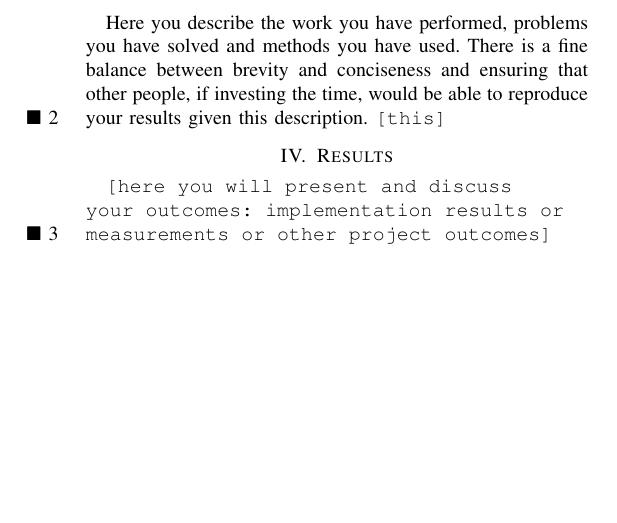
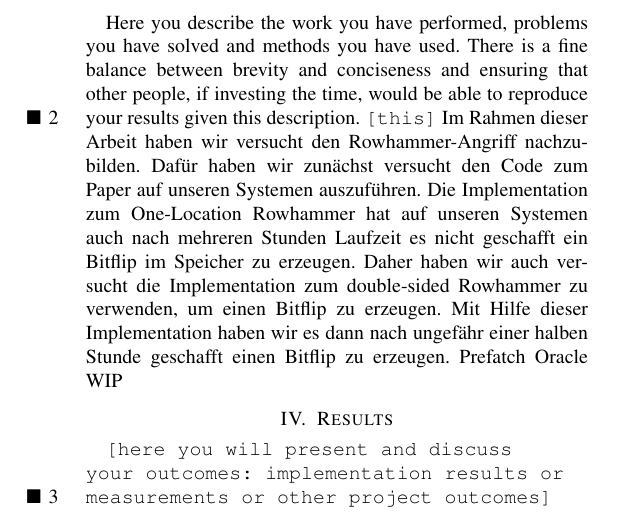
Before and after one commit to Titus314/rowhammer, a LaTeX paper (Rowhammer.tex): part of page 4 of 4, cut so that both start at the same text, the shorter picture padded with empty space. Compiled offline with pdfLaTeX.

Commit message:
add beginning of work description

```diff
--- a/Rowhammer.tex
+++ b/Rowhammer.tex
@@ -152,7 +152,8 @@ In \cite{vanderVeen:2016:DDR:2976749.2978406} wird eine deterministische Version
 \section{Work Description}
 Here you describe the work you have performed, problems you have solved and methods you have used. There is a fine balance between brevity and conciseness and ensuring that other people, if investing the time, would be able to reproduce your results given this description.
 \todo{this}
-
+Im Rahmen dieser Arbeit haben wir versucht den Rowhammer-Angriff nachzubilden. Dafür haben wir zunächst versucht den Code zum Paper auf unseren Systemen auszuführen. Die Implementation zum One-Location Rowhammer hat auf unseren Systemen auch nach mehreren Stunden Laufzeit es nicht geschafft ein Bitflip im Speicher zu erzeugen. Daher haben wir auch versucht die Implementation zum double-sided Rowhammer zu verwenden, um einen Bitflip zu erzeugen. Mit Hilfe dieser Implementation haben wir es dann nach ungefähr einer halben Stunde geschafft einen Bitflip zu erzeugen.
+Prefatch Oracle WIP
 
 \section{Results}
 \todo{here you will present and discuss your outcomes: implementation results or measurements or other project outcomes}
```
